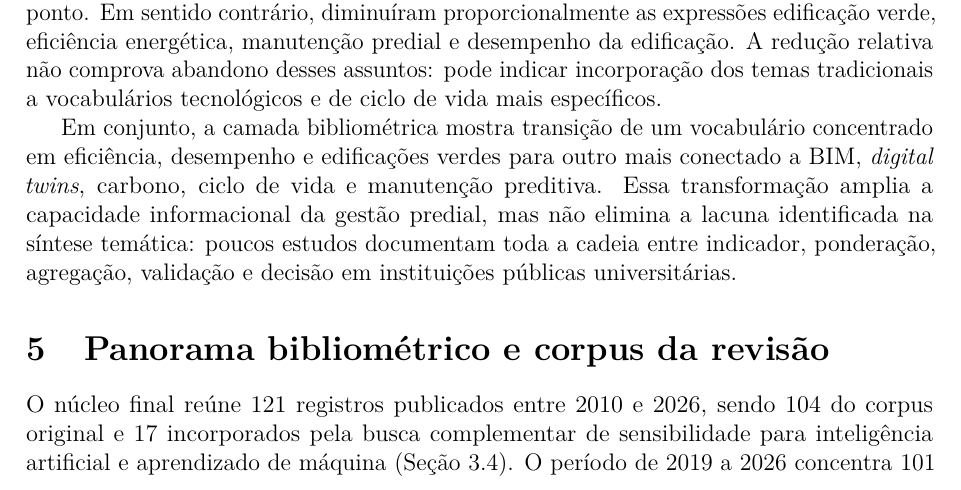
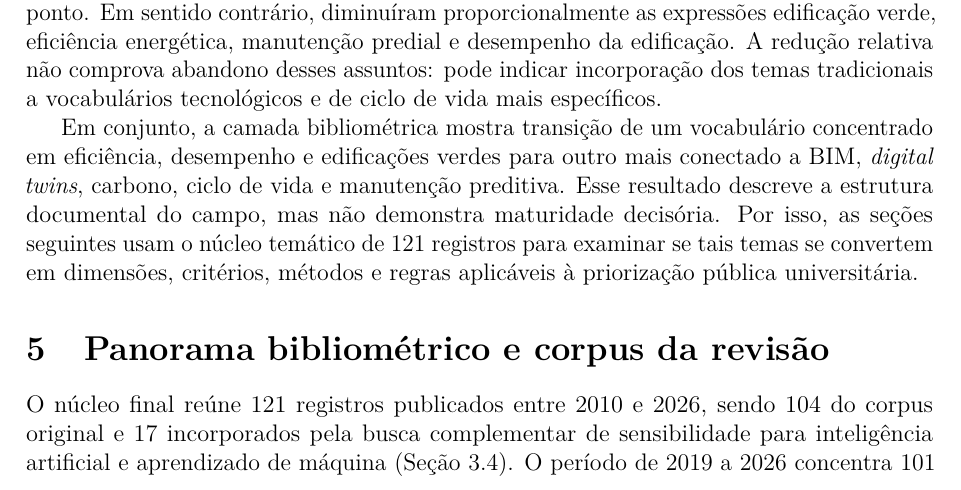
Before and after one commit to adinailson88/NOVA-revisao-bibliografica, a LaTeX document (latex-artigo/main.tex, which reads latex-artigo/sections/04_bibliometria_ampliada.tex): part of page 14 of 32, cut so that both start at the same text. Compiled offline with pdfLaTeX.

Commit message:
text: melhorar transicao da bibliometria para a sintese [skip ci]

```diff
--- a/latex-artigo/sections/04_bibliometria_ampliada.tex
+++ b/latex-artigo/sections/04_bibliometria_ampliada.tex
@@ -41,4 +41,4 @@ A comparação temporal mostra mudança do vocabulário do campo. A participaç
 \label{fig:evolucaotematica372}
 \end{figure}
 
-Em conjunto, a camada bibliométrica mostra transição de um vocabulário concentrado em eficiência, desempenho e edificações verdes para outro mais conectado a BIM, \textit{digital twins}, carbono, ciclo de vida e manutenção preditiva. Essa transformação amplia a capacidade informacional da gestão predial, mas não elimina a lacuna identificada na síntese temática: poucos estudos documentam toda a cadeia entre indicador, ponderação, agregação, validação e decisão em instituições públicas universitárias.
+Em conjunto, a camada bibliométrica mostra transição de um vocabulário concentrado em eficiência, desempenho e edificações verdes para outro mais conectado a BIM, \textit{digital twins}, carbono, ciclo de vida e manutenção preditiva. Esse resultado descreve a estrutura documental do campo, mas não demonstra maturidade decisória. Por isso, as seções seguintes usam o núcleo temático de 121 registros para examinar se tais temas se convertem em dimensões, critérios, métodos e regras aplicáveis à priorização pública universitária.
```
